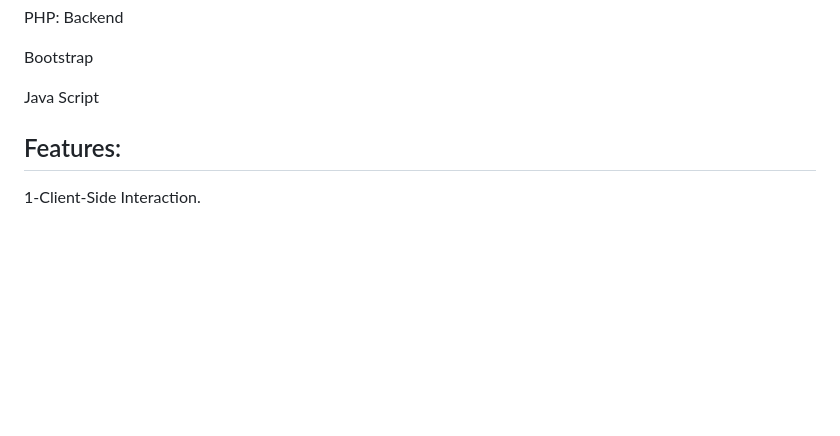
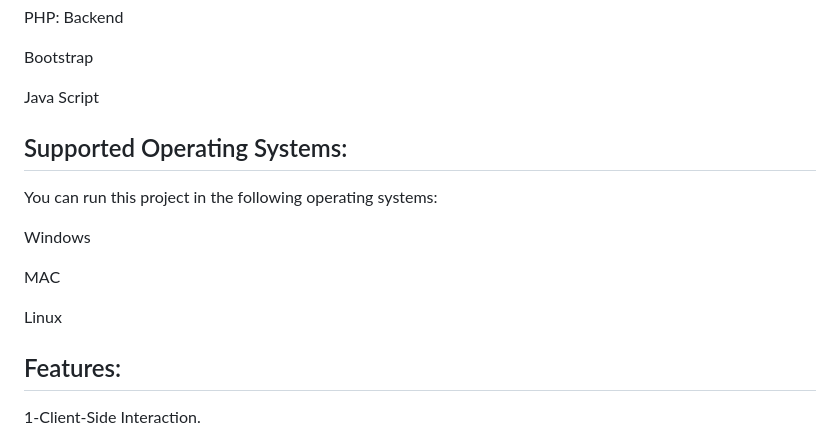
Before and after one commit to CRONOS1967/eCommerce-health, a Markdown page: README.md, the part around the change. Drawn GitHub-style; blank space fills up the shorter version.

```diff
--- a/README.md
+++ b/README.md
@@ -18,6 +18,14 @@ Bootstrap
 
 Java Script
 
+## Supported Operating Systems:
+You can run this project in the following operating systems:
+
+Windows
+
+MAC
+
+Linux
 
 ## Features:
 
```
